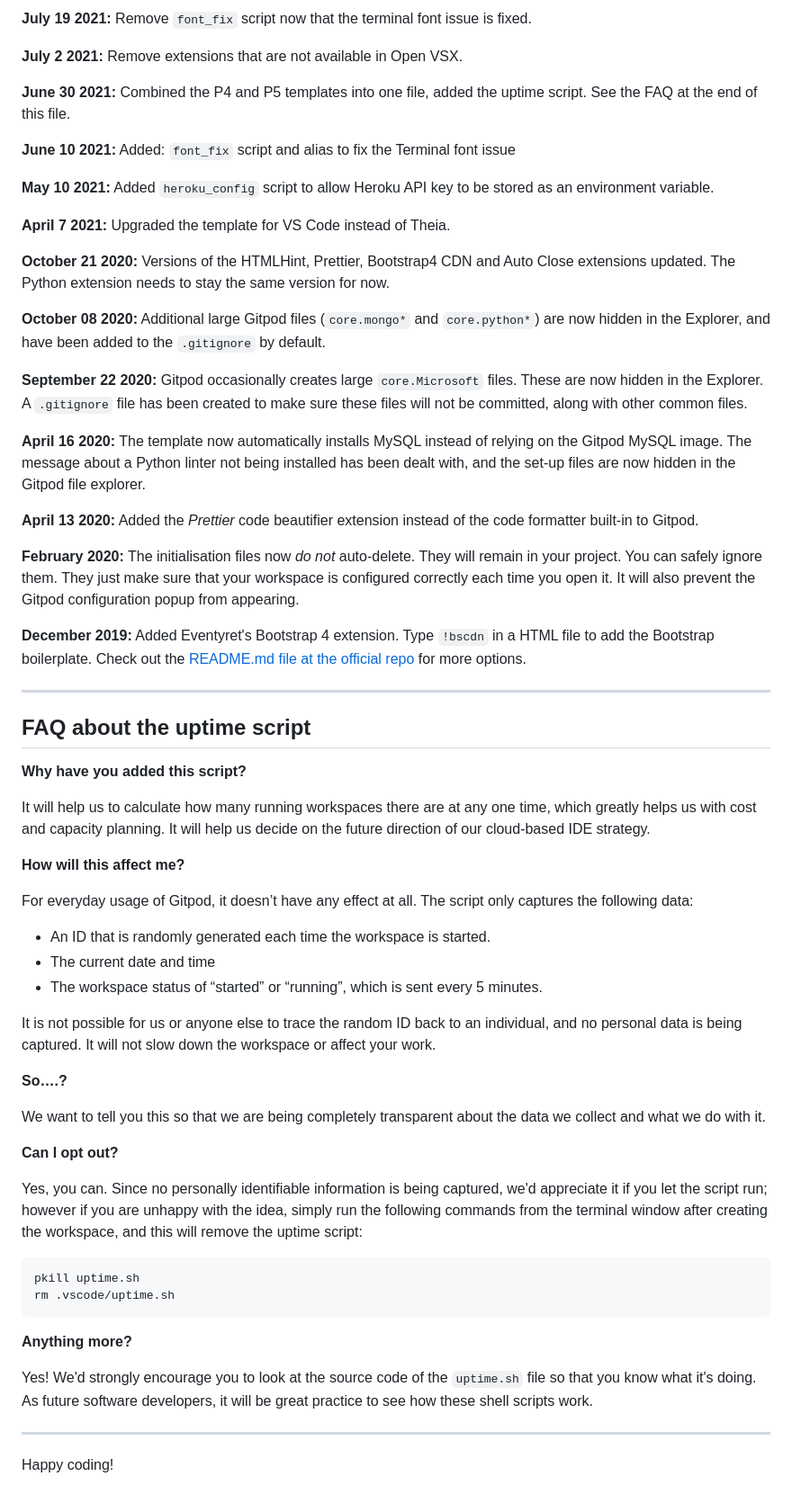
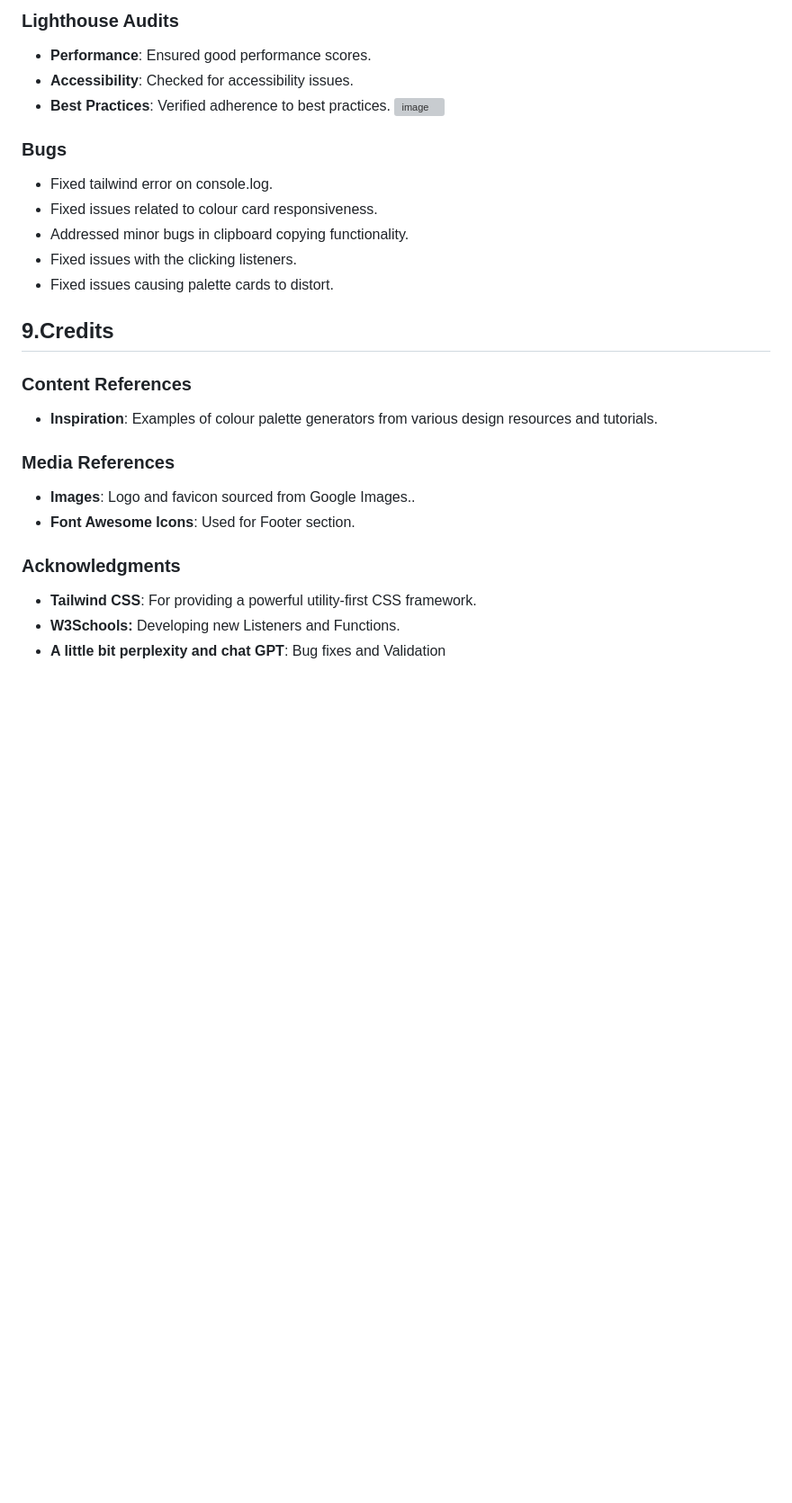
Before and after one commit to OwenD-24/JS-Colour-Picker-Project, a Markdown page: README.md, the part around the change printed below. Shown: that part at 90% size. Rendered like a GitHub page; blank space fills up the shorter version; grey boxes are pictures that could not be loaded.

````diff
--- a/README.md
+++ b/README.md
@@ -67,65 +132,26 @@ We continually tweak and adjust this template to help give you the best experien
 
-**July 19 2021:** Remove `font_fix` script now that the terminal font issue is fixed.
+### Lighthouse Audits
+- **Performance**: Ensured good performance scores.
+- **Accessibility**: Checked for accessibility issues.
+- **Best Practices**: Verified adherence to best practices.
+![image](https://github.com/user-attachments/assets/216c0819-a990-49e8-ae1d-8cbf9498b712)
 
-**July 2 2021:** Remove extensions that are not available in Open VSX.
+### Bugs
+- Fixed tailwind error on console.log.
+- Fixed issues related to colour card responsiveness.
+- Addressed minor bugs in clipboard copying functionality.
+- Fixed issues with the clicking listeners.
+- Fixed issues causing palette cards to distort.
 
-**June 30 2021:** Combined the P4 and P5 templates into one file, added the uptime script. See the FAQ at the end of this file.
+## 9.Credits
+### Content References
+- **Inspiration**: Examples of colour palette generators from various design resources and tutorials.
 
-**June 10 2021:** Added: `font_fix` script and alias to fix the Terminal font issue
+### Media References
+- **Images**: Logo and favicon sourced from Google Images..
+- **Font Awesome Icons**: Used for Footer section.
 
-**May 10 2021:** Added `heroku_config` script to allow Heroku API key to be stored as an environment variable.
-
-**April 7 2021:** Upgraded the template for VS Code instead of Theia.
-
-**October 21 2020:** Versions of the HTMLHint, Prettier, Bootstrap4 CDN and Auto Close extensions updated. The Python extension needs to stay the same version for now.
-
-**October 08 2020:** Additional large Gitpod files (`core.mongo*` and `core.python*`) are now hidden in the Explorer, and have been added to the `.gitignore` by default.
-
-**September 22 2020:** Gitpod occasionally creates large `core.Microsoft` files. These are now hidden in the Explorer. A `.gitignore` file has been created to make sure these files will not be committed, along with other common files.
-
-**April 16 2020:** The template now automatically installs MySQL instead of relying on the Gitpod MySQL image. The message about a Python linter not being installed has been dealt with, and the set-up files are now hidden in the Gitpod file explorer.
-
-**April 13 2020:** Added the _Prettier_ code beautifier extension instead of the code formatter built-in to Gitpod.
-
-**February 2020:** The initialisation files now _do not_ auto-delete. They will remain in your project. You can safely ignore them. They just make sure that your workspace is configured correctly each time you open it. It will also prevent the Gitpod configuration popup from appearing.
-
-**December 2019:** Added Eventyret's Bootstrap 4 extension. Type `!bscdn` in a HTML file to add the Bootstrap boilerplate. Check out the <a href="https://github.com/Eventyret/vscode-bcdn" target="_blank">README.md file at the official repo</a> for more options.
-
-------
-
-## FAQ about the uptime script
-
-**Why have you added this script?**
-
-It will help us to calculate how many running workspaces there are at any one time, which greatly helps us with cost and capacity planning. It will help us decide on the future direction of our cloud-based IDE strategy.
-
-**How will this affect me?**
-
-For everyday usage of Gitpod, it doesn’t have any effect at all. The script only captures the following data:
-
-- An ID that is randomly generated each time the workspace is started.
-- The current date and time
-- The workspace status of “started” or “running”, which is sent every 5 minutes.
-
-It is not possible for us or anyone else to trace the random ID back to an individual, and no personal data is being captured. It will not slow down the workspace or affect your work.
-
-**So….?**
-
-We want to tell you this so that we are being completely transparent about the data we collect and what we do with it.
-
-**Can I opt out?**
-
-Yes, you can. Since no personally identifiable information is being captured, we'd appreciate it if you let the script run; however if you are unhappy with the idea, simply run the following commands from the terminal window after creating the workspace, and this will remove the uptime script:
-
-```
-pkill uptime.sh
-rm .vscode/uptime.sh
-```
-
-**Anything more?**
-
-Yes! We'd strongly encourage you to look at the source code of the `uptime.sh` file so that you know what it's doing. As future software developers, it will be great practice to see how these shell scripts work.
-
----
-
-Happy coding!
+### Acknowledgments
+- **Tailwind CSS**: For providing a powerful utility-first CSS framework.
+- **W3Schools:** Developing new Listeners and Functions.
+- **A little bit perplexity and chat GPT**: Bug fixes and Validation
````
Also changed, not shown: other parts of README.md (+105 -40 lines).
